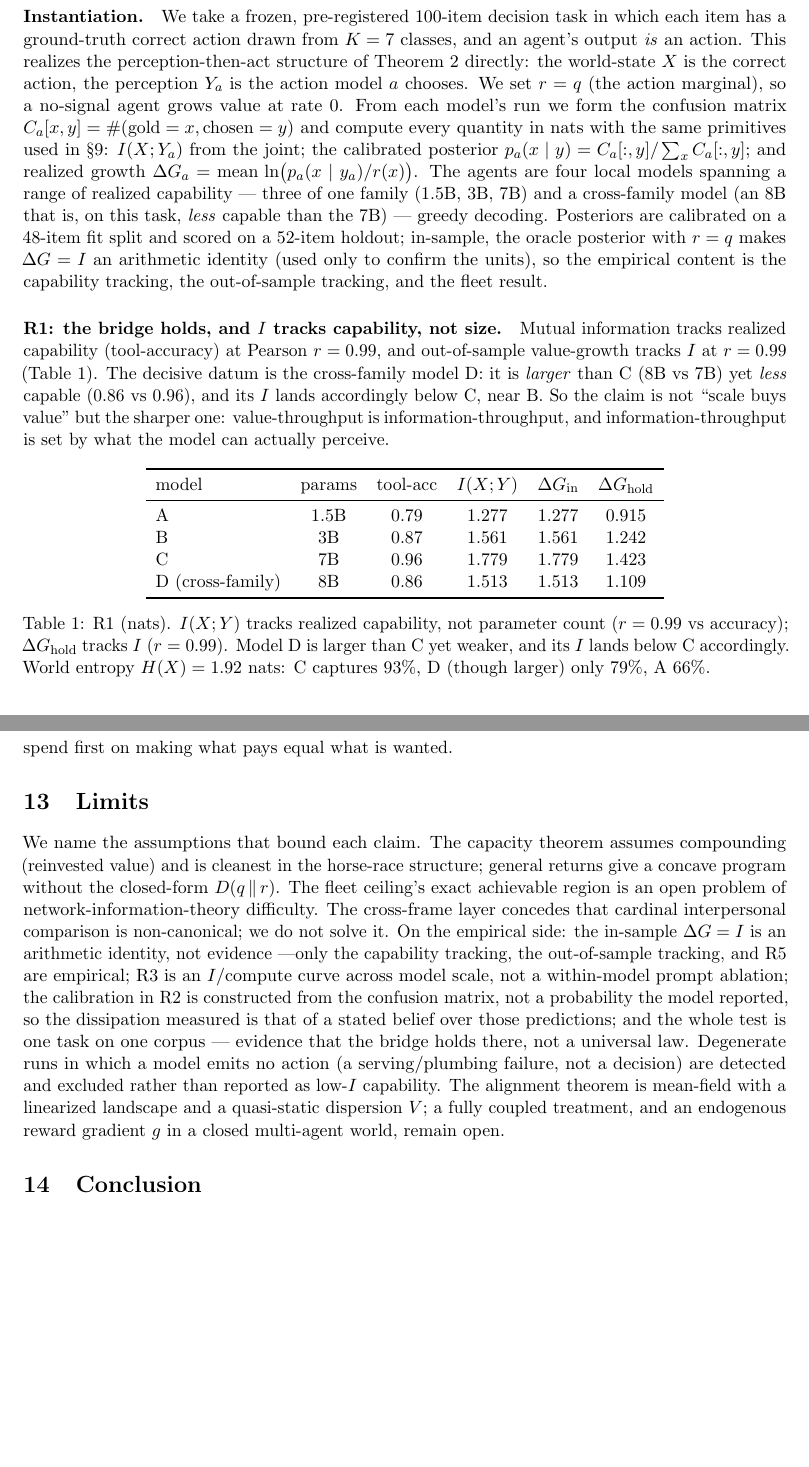
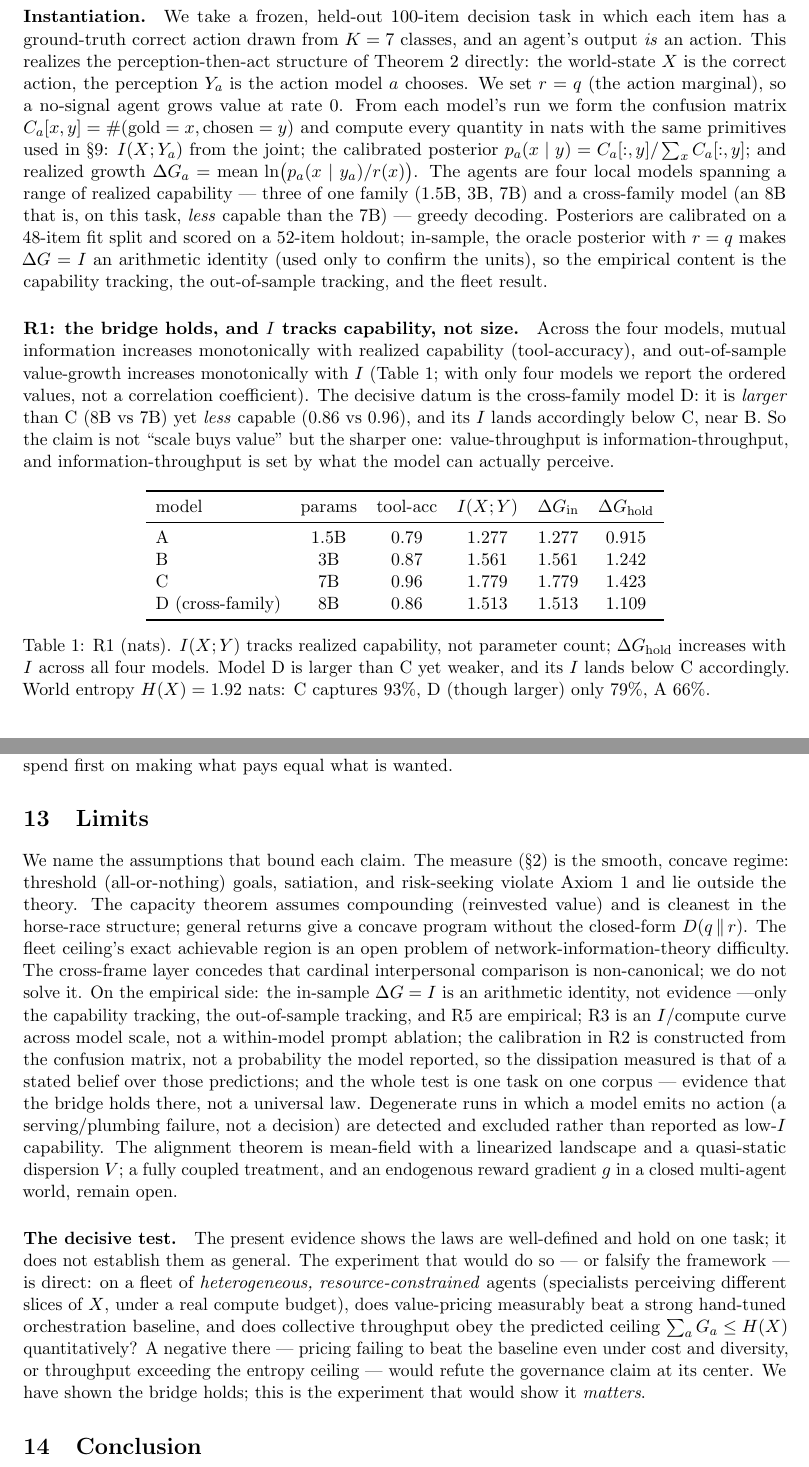
Before and after one commit to macrokit/value, a LaTeX paper (paper/main.tex): two parts of pages 8 and 11 of 13, joined at a grey line, cut so that both start at the same text, the shorter picture padded with empty space. Compiled offline with pdfLaTeX.

Commit message:
Preprint: apply red-team fixes for publication readiness
Address the referee-bait issues from docs/red-team.md before any release:
- Drop r=0.99 (n=4) from abstract/R1/Table 1 caption; report ordered values and
  monotone tracking instead of a 4-point correlation coefficient.
- 'pre-registered' -> 'frozen, held-out' (integrity: no formal preregistration).
- Disambiguate R3 (I/s) vs R5 (realized holdout dG/s) -- same 'nats/s' label was
  reporting different numbers for the same models.
- Add 'The decisive test' to Limits: the falsifiable experiment (heterogeneous,
  cost-constrained fleet; pricing vs hand-tuned baseline; quantitative H(X) ceiling)
  that would establish-or-refute the governance claim (the A7 gap).
- Demote free energy from 'the substrate' to 'a conserved scarce resource (free
  energy the physical candidate)' in related work (it is never load-bearing in a
  derivation).
- State smooth-concave scope (threshold/satiation/risk-seeking out) in abstract + Limits.
- 'signature of something fundamental' -> 'a real structural law'.
Rebuilt main.pdf with tectonic (clean; 2 cosmetic overfull-hbox warnings).

Co-Authored-By: Claude Opus 4.8 (1M context) <noreply@anthropic.com>

```diff
--- a/paper/main.tex
+++ b/paper/main.tex
@@ -333,7 +336,7 @@ the worlds are drawn from the same distributions the formulas assume. The decisi
 
 \section{Real agents}\label{sec:real}
 
-\paragraph{Instantiation.} We take a frozen, pre-registered 100-item decision task in which each item has a
+\paragraph{Instantiation.} We take a frozen, held-out 100-item decision task in which each item has a
 ground-truth correct action drawn from $K=7$ classes, and an agent's output \emph{is} an action. This realizes
 the perception-then-act structure of Theorem~\ref{thm:capacity} directly: the world-state $X$ is the correct
 action, the perception $Y_a$ is the action model $a$ chooses. We set $r=q$ (the action marginal), so a
@@ -347,9 +350,10 @@ calibrated on a $48$-item fit split and scored on a $52$-item holdout; in-sample
 $r=q$ makes $\Delta G=\I$ an arithmetic identity (used only to confirm the units), so the empirical content is
 the capability tracking, the out-of-sample tracking, and the fleet result.
 
-\paragraph{R1: the bridge holds, and $\I$ tracks capability, not size.} Mutual information tracks realized
-capability (tool-accuracy) at Pearson $r=0.99$, and out-of-sample value-growth tracks $\I$ at $r=0.99$
-(Table~\ref{tab:r1}). The decisive datum is the cross-family model D: it is \emph{larger} than C (8B vs 7B) yet
+\paragraph{R1: the bridge holds, and $\I$ tracks capability, not size.} Across the four models, mutual
+information increases monotonically with realized capability (tool-accuracy), and out-of-sample value-growth
+increases monotonically with $\I$ (Table~\ref{tab:r1}; with only four models we report the ordered values, not
+a correlation coefficient). The decisive datum is the cross-family model D: it is \emph{larger} than C (8B vs 7B) yet
 \emph{less} capable ($0.86$ vs $0.96$), and its $\I$ lands accordingly below C, near B. So the claim is not
 ``scale buys value'' but the sharper one: value-throughput is information-throughput, and information-throughput
 is set by what the model can actually perceive.
@@ -365,8 +369,8 @@ C & 7B   & 0.96 & 1.779 & 1.779 & 1.423 \\
 D (cross-family) & 8B & 0.86 & 1.513 & 1.513 & 1.109 \\
 \bottomrule
 \end{tabular}
-\caption{R1 (nats). $\I(X;Y)$ tracks realized capability, not parameter count ($r=0.99$ vs accuracy);
-$\Delta G_{\text{hold}}$ tracks $\I$ ($r=0.99$). Model D is larger than C yet weaker, and its $\I$ lands below
+\caption{R1 (nats). $\I(X;Y)$ tracks realized capability, not parameter count;
+$\Delta G_{\text{hold}}$ increases with $\I$ across all four models. Model D is larger than C yet weaker, and its $\I$ lands below
 C accordingly. World entropy $H(X)=1.92$ nats: C captures $93\%$, D (though larger) only $79\%$, A $66\%$.}
 \label{tab:r1}
 \end{table}
@@ -489,7 +495,9 @@ into a concrete operating advantage. \emph{Alignment}, finally, is incentive des
 
 \section{Limits}\label{sec:limits}
 
-We name the assumptions that bound each claim. The capacity theorem assumes compounding (reinvested value) and is
+We name the assumptions that bound each claim. The measure (\S\ref{sec:measure}) is the smooth, concave regime:
+threshold (all-or-nothing) goals, satiation, and risk-seeking violate Axiom~\ref{ax:concave} and lie outside
+the theory. The capacity theorem assumes compounding (reinvested value) and is
 cleanest in the horse-race structure; general returns give a concave program without the closed-form
 $\KL{q}{r}$. The fleet ceiling's exact achievable region is an open problem of network-information-theory
 difficulty. The cross-frame layer concedes that cardinal interpersonal comparison is non-canonical; we do not
@@ -502,6 +510,15 @@ Degenerate runs in which a model emits no action (a serving/plumbing failure, no
 excluded rather than reported as low-$\I$ capability. The alignment theorem is mean-field with a linearized
 landscape and a quasi-static dispersion $V$; a fully coupled treatment, and an endogenous reward gradient $g$ in
 a closed multi-agent world, remain open.
+
+\paragraph{The decisive test.} The present evidence shows the laws are well-defined and hold on one task; it
+does not establish them as general. The experiment that would do so --- or falsify the framework --- is direct:
+on a fleet of \emph{heterogeneous, resource-constrained} agents (specialists perceiving different slices of
+$X$, under a real compute budget), does value-pricing measurably beat a strong hand-tuned orchestration
+baseline, and does collective throughput obey the predicted ceiling $\sum_a G_a\le H(X)$ quantitatively? A
+negative there --- pricing failing to beat the baseline even under cost and diversity, or throughput exceeding
+the entropy ceiling --- would refute the governance claim at its center. We have shown the bridge holds; this is
+the experiment that would show it \emph{matters}.
 
 \section{Conclusion}\label{sec:conclusion}
 
```
Also changed, not shown: paper/main.pdf, paper/main.tex (23 more changed lines).
